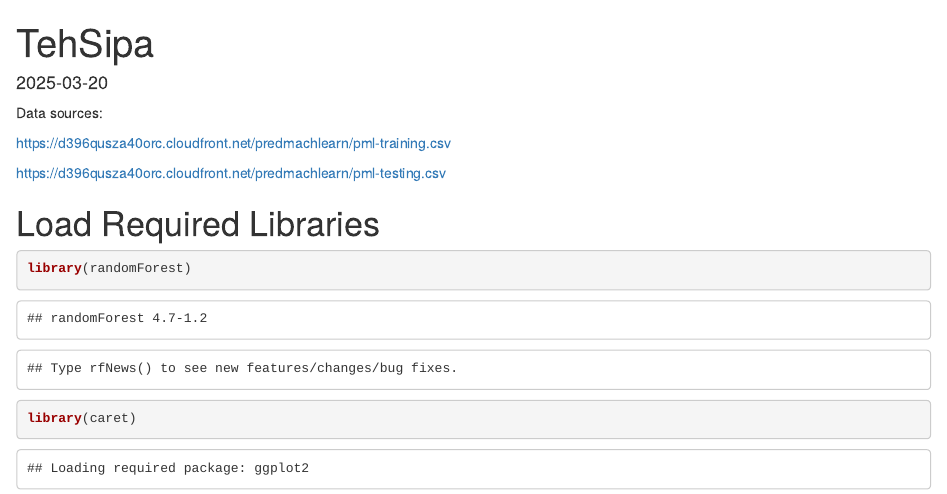
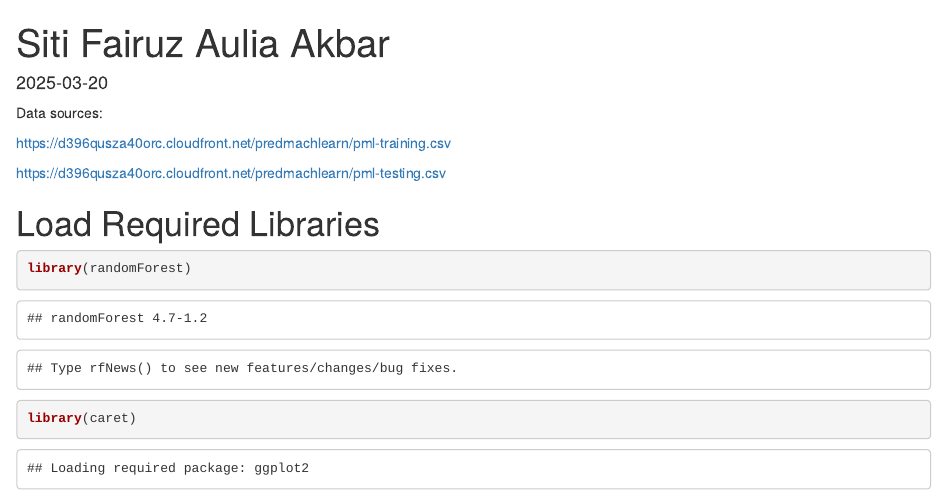
Before and after one commit to sitifairuzauliaakbar/Prediction_Assignment, an R Markdown document (Prediction_Assignment.Rmd): the page in a window 1100 px wide, from its top. Rendered offline with R 4.5, knitr and Pandoc, with nearby package versions; some code elsewhere in the file could not run offline.

Commit message:
Update Prediction_Assignment.Rmd

```diff
--- a/Prediction_Assignment.Rmd
+++ b/Prediction_Assignment.Rmd
@@ -1,5 +1,5 @@
 ---
-title: "TehSipa"
+title: "Siti Fairuz Aulia Akbar"
 output: html_document
 date: "2025-03-20"
 ---
```
